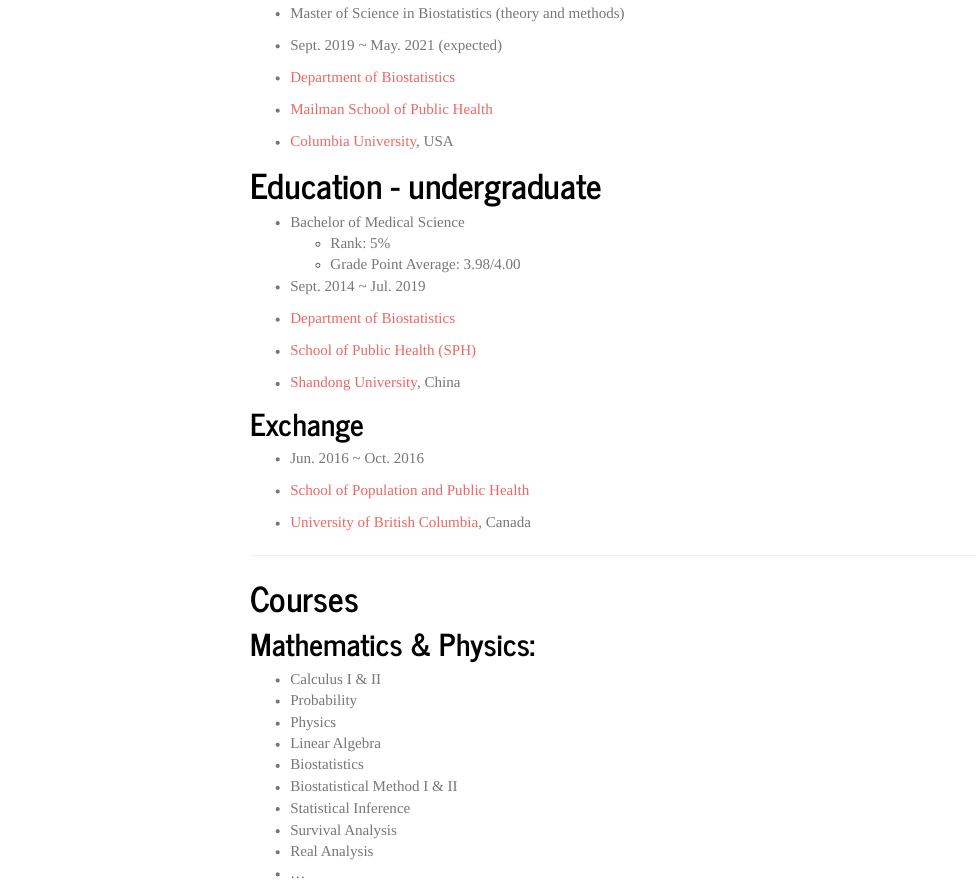
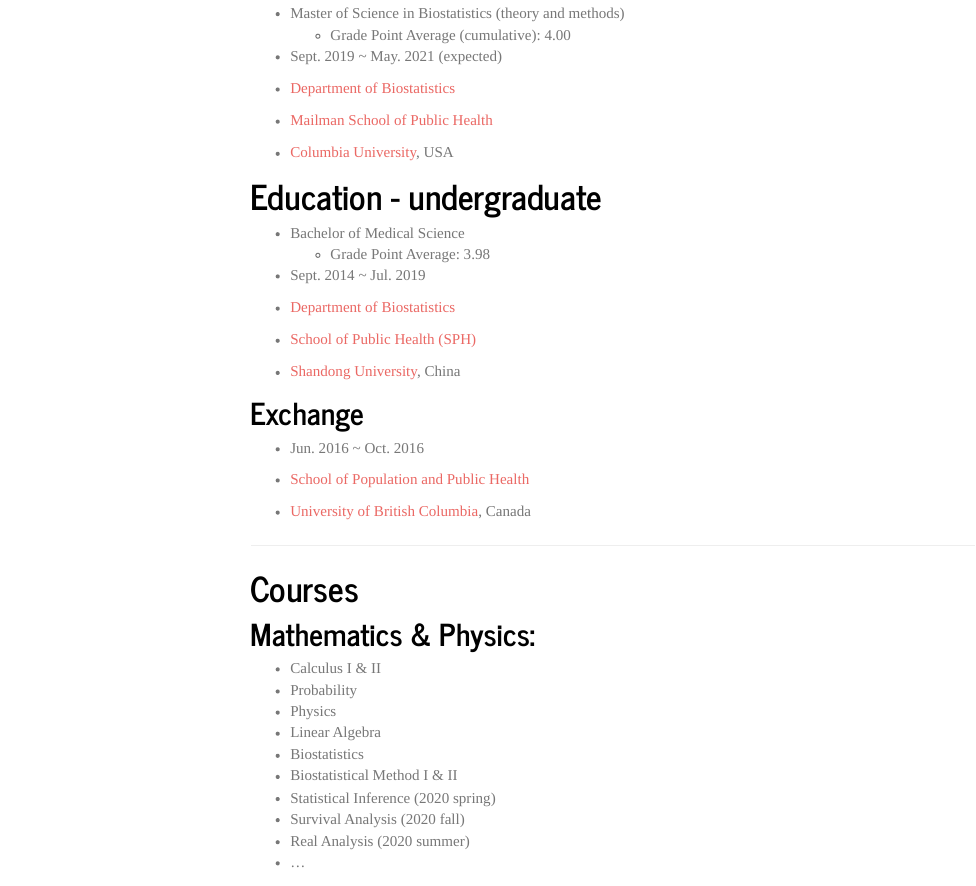
Before and after one commit to zl2860/zl2860.github.io_deprecated, an R Markdown document (education.Rmd): the page in a window 1100 px wide, from 210 px down. The pictures show the output file education.html that the author committed with the source, opened offline; library style sheets and scripts come from the installed R packages; menus at the side of the page are left out.

Commit message:
01/14/2020

```diff
--- a/education.Rmd
+++ b/education.Rmd
@@ -14,6 +14,7 @@
 # Education - graduate
 
 - Master of Science in Biostatistics (theory and methods)
+  - Grade Point Average (cumulative): 4.00
 
 - Sept. 2019 ~ May. 2021 (expected)
 
@@ -26,8 +27,7 @@
 # Education - undergraduate
 
 - Bachelor of Medical Science
-  - Rank: 5%
-  - Grade Point Average: 3.98/4.00
+  - Grade Point Average: 3.98
 
 - Sept. 2014 ~ Jul. 2019
 
@@ -55,9 +55,9 @@
 - Linear Algebra
 - Biostatistics
 - Biostatistical Method I & II
-- Statistical Inference
-- Survival Analysis
-- Real Analysis
+- Statistical Inference (2020 spring)
+- Survival Analysis (2020 fall)
+- Real Analysis (2020 summer)
 - ...
 
 ## Basic & Clinical Medicine:
```
Also changed, not shown: index.rmd (+1 -1 lines), dashboard.html, education.html, index.html, research.html, skills.html.
